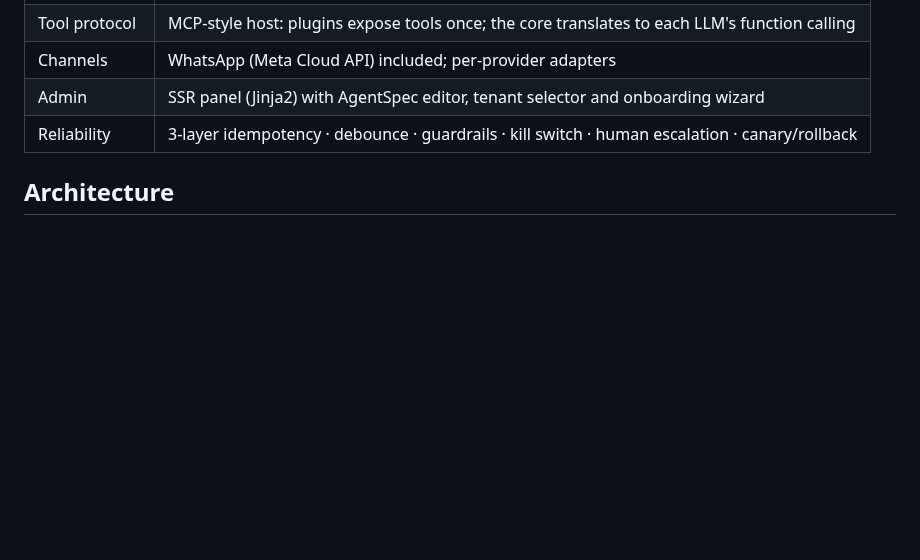
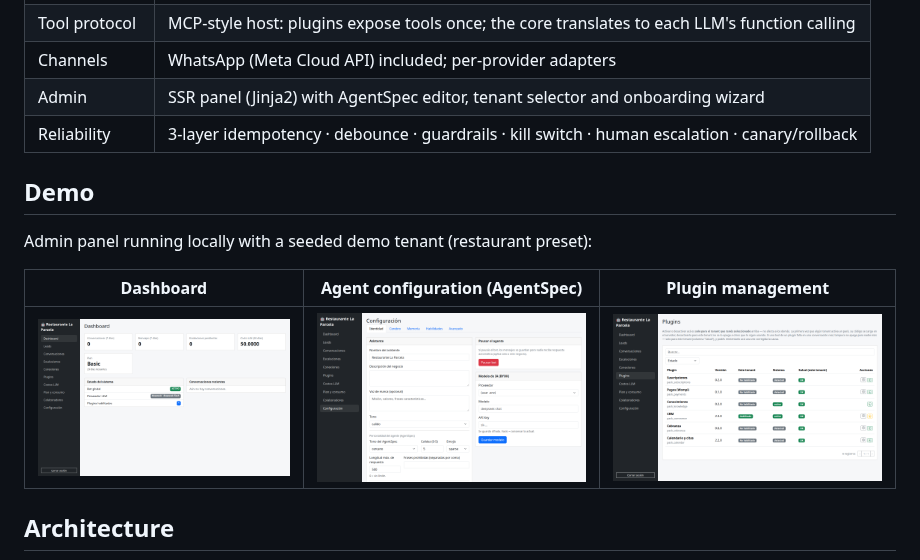
Before and after one commit to devrochy/agent-core, a Markdown page: README.md, the part around the change. GitHub-like rendering; pictures changed too: docs/assets/admin-dashboard.png (added), docs/assets/admin-plugins.png (added), docs/assets/agent-spec-config.png (added); blank space fills up the shorter version.

Commit message:
docs: capturas reales del panel (dashboard, AgentSpec, plugins)

```diff
--- a/README.md
+++ b/README.md
@@ -29,6 +29,14 @@ Plugins run in-process; no forks, no per-client code, no prompts in code.
 | Channels | WhatsApp (Meta Cloud API) included; per-provider adapters |
 | Admin | SSR panel (Jinja2) with AgentSpec editor, tenant selector and onboarding wizard |
 | Reliability | 3-layer idempotency · debounce · guardrails · kill switch · human escalation · canary/rollback |
+
+## Demo
+
+Admin panel running locally with a seeded demo tenant (restaurant preset):
+
+| Dashboard | Agent configuration (AgentSpec) | Plugin management |
+|---|---|---|
+| ![Dashboard](docs/assets/admin-dashboard.png) | ![AgentSpec](docs/assets/agent-spec-config.png) | ![Plugins](docs/assets/admin-plugins.png) |
 
 ## Architecture
 
```
